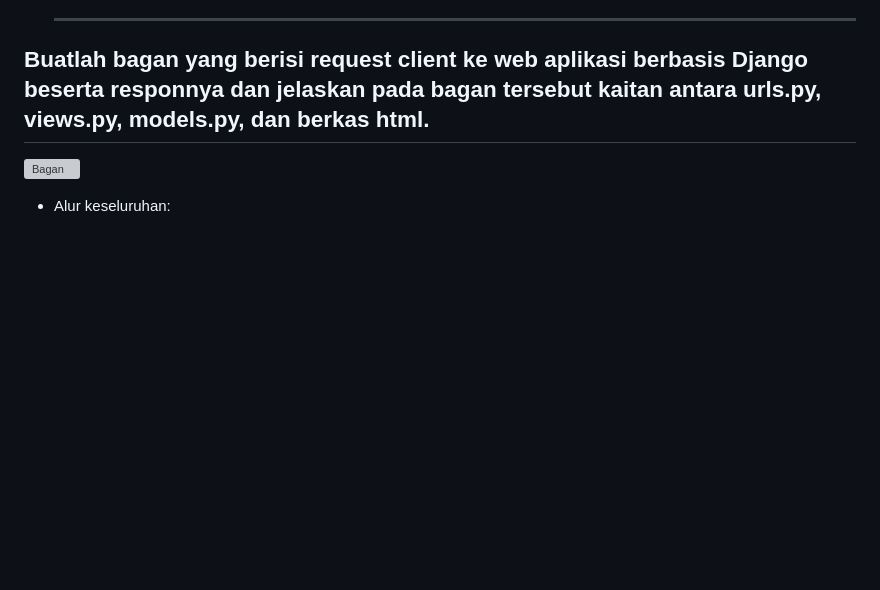
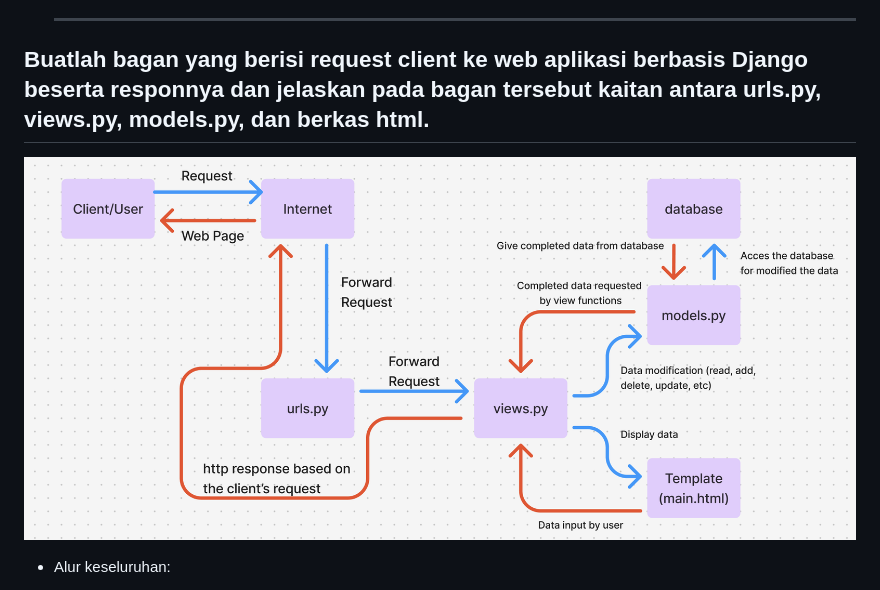
Before and after one commit to AlyssaLayla/yestore, a Markdown page: README.md, the part around the change. Rendered like a GitHub page; blank space fills up the shorter version; grey boxes are pictures that could not be loaded.

Commit message:
Revise README.md

```diff
--- a/README.md
+++ b/README.md
@@ -300,7 +300,7 @@ NPM     : 2306152052
 
 ## Buatlah bagan yang berisi request client ke web aplikasi berbasis Django beserta responnya dan jelaskan pada bagan tersebut kaitan antara urls.py, views.py, models.py, dan berkas html.
 
-![Bagan](/yestore/bagan.png)
+![Bagan](/bagan.png)
 
 - Alur keseluruhan:
     - Client/user melakukan request -> Internet melanjutkan request -> urls.py melanjutkan request -> views.py melanjutkan ke models.py dan template (main.html)
```
